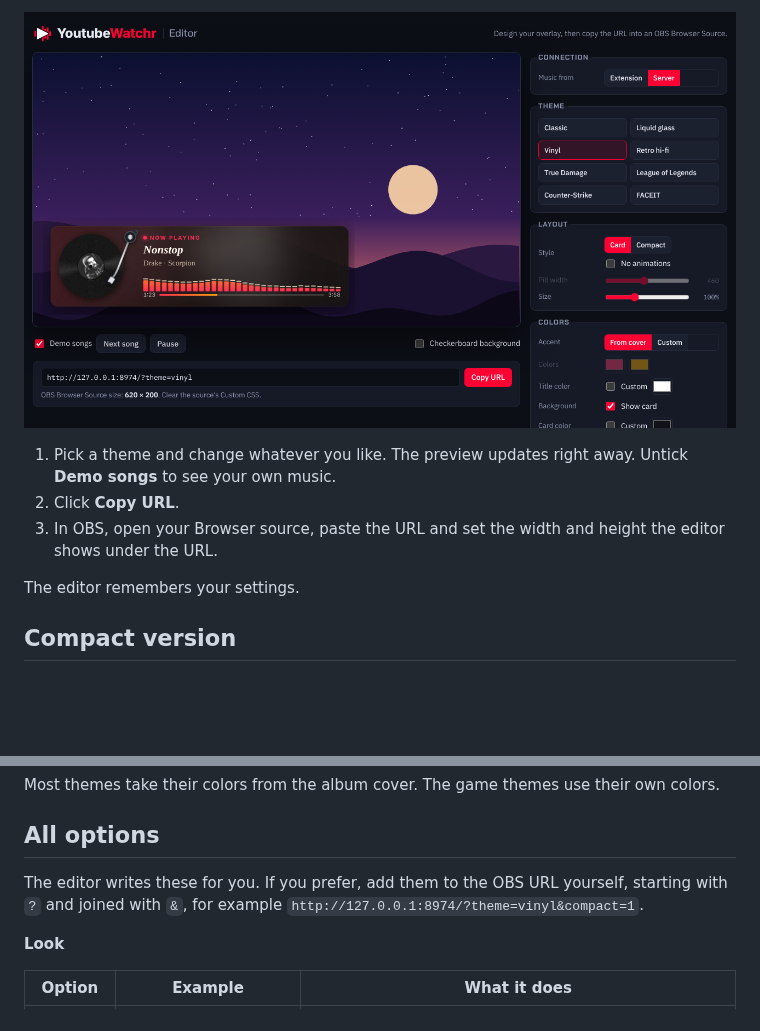
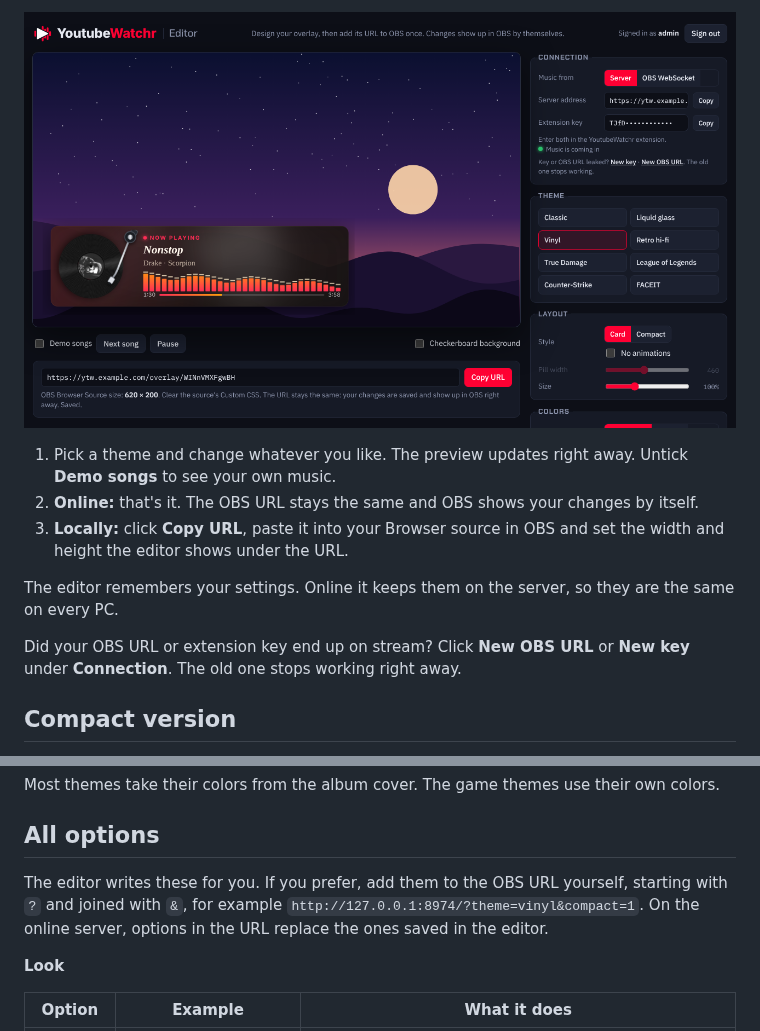
Before and after one commit to Fersehet/YoutubeWatcher, a Markdown page: README.md, 2 parts joined by grey strips. Drawn GitHub-style; pictures changed too: docs/editor.png; blank space fills up the shorter version.

```diff
--- a/README.md
+++ b/README.md
@@ -64,9 +109,11 @@ Double-click `editor.html` in the download, or with the server running, open **[
 
 1. Pick a theme and change whatever you like. The preview updates right away. Untick **Demo songs** to see your own music.
-2. Click **Copy URL**.
-3. In OBS, open your Browser source, paste the URL and set the width and height the editor shows under the URL.
+2. **Online:** that's it. The OBS URL stays the same and OBS shows your changes by itself.
+3. **Locally:** click **Copy URL**, paste it into your Browser source in OBS and set the width and height the editor shows under the URL.
 
-The editor remembers your settings.
+The editor remembers your settings. Online it keeps them on the server, so they are the same on every PC.
+
+Did your OBS URL or extension key end up on stream? Click **New OBS URL** or **New key** under **Connection**. The old one stops working right away.
 
 ## Compact version
 
@@ -80,7 +127,7 @@ Most themes take their colors from the album cover. The game themes use their ow
 
 ## All options
 
-The editor writes these for you. If you prefer, add them to the OBS URL yourself, starting with `?` and joined with `&`, for example `http://127.0.0.1:8974/?theme=vinyl&compact=1`.
+The editor writes these for you. If you prefer, add them to the OBS URL yourself, starting with `?` and joined with `&`, for example `http://127.0.0.1:8974/?theme=vinyl&compact=1`. On the online server, options in the URL replace the ones saved in the editor.
 
 **Look**
 
```
Also changed, not shown: other parts of README.md (+91 -31 lines), docs/login.png (added), 17 other files.
